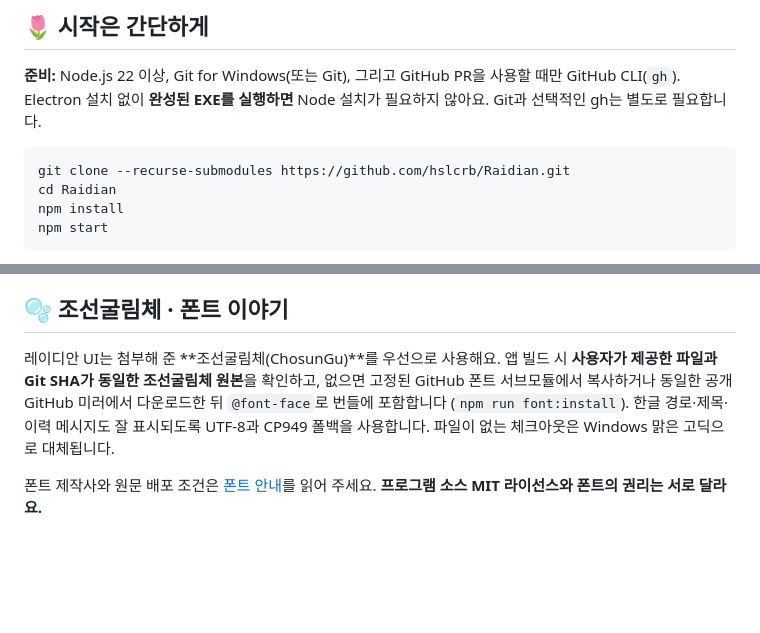
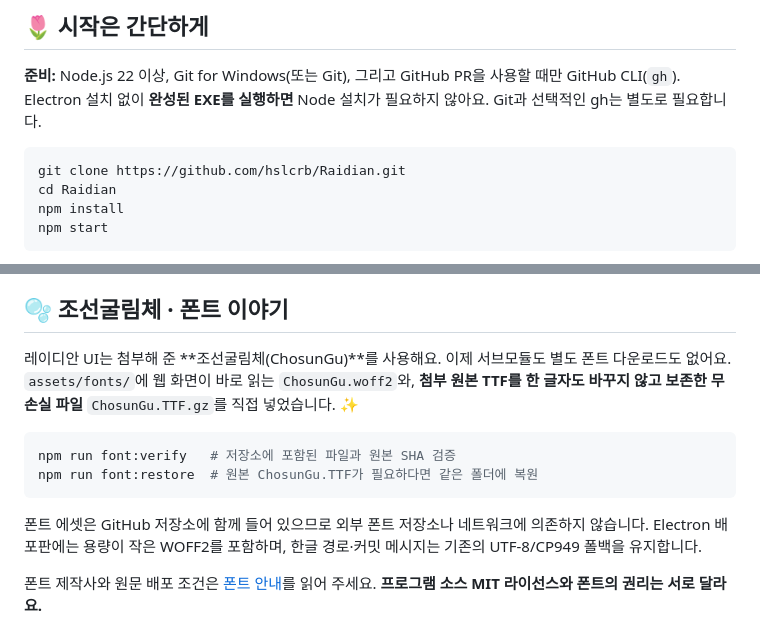
Before and after one commit to hslcrb/Raidian, a Markdown page: README.md, 2 parts joined by grey strips. GitHub-like rendering; blank space fills up the shorter version.

Commit message:
docs: 폰트 설치 없는 귀여운 시작 가이드로 정정

````diff
--- a/README.md
+++ b/README.md
@@ -19,7 +19,7 @@
 **준비:** Node.js 22 이상, Git for Windows(또는 Git), 그리고 GitHub PR을 사용할 때만 GitHub CLI(`gh`). Electron 설치 없이 **완성된 EXE를 실행하면** Node 설치가 필요하지 않아요. Git과 선택적인 gh는 별도로 필요합니다.
 
 ```powershell
-git clone --recurse-submodules https://github.com/hslcrb/Raidian.git
+git clone https://github.com/hslcrb/Raidian.git
 cd Raidian
 npm install
 npm start
@@ -55,7 +55,14 @@ npm start
 
 ## 🫧 조선굴림체 · 폰트 이야기
 
-레이디안 UI는 첨부해 준 **조선굴림체(ChosunGu)**를 우선으로 사용해요. 앱 빌드 시 **사용자가 제공한 파일과 Git SHA가 동일한 조선굴림체 원본**을 확인하고, 없으면 고정된 GitHub 폰트 서브모듈에서 복사하거나 동일한 공개 GitHub 미러에서 다운로드한 뒤 `@font-face`로 번들에 포함합니다 (`npm run font:install`). 한글 경로·제목·이력 메시지도 잘 표시되도록 UTF-8과 CP949 폴백을 사용합니다. 파일이 없는 체크아웃은 Windows 맑은 고딕으로 대체됩니다.
+레이디안 UI는 첨부해 준 **조선굴림체(ChosunGu)**를 사용해요. 이제 서브모듈도 별도 폰트 다운로드도 없어요. `assets/fonts/`에 웹 화면이 바로 읽는 `ChosunGu.woff2`와, **첨부 원본 TTF를 한 글자도 바꾸지 않고 보존한 무손실 파일** `ChosunGu.TTF.gz`를 직접 넣었습니다. ✨
+
+```powershell
+npm run font:verify   # 저장소에 포함된 파일과 원본 SHA 검증
+npm run font:restore  # 원본 ChosunGu.TTF가 필요하다면 같은 폴더에 복원
+```
+
+폰트 에셋은 GitHub 저장소에 함께 들어 있으므로 외부 폰트 저장소나 네트워크에 의존하지 않습니다. Electron 배포판에는 용량이 작은 WOFF2를 포함하며, 한글 경로·커밋 메시지는 기존의 UTF-8/CP949 폴백을 유지합니다.
 
 폰트 제작사와 원문 배포 조건은 [폰트 안내](assets/fonts/README.md)를 읽어 주세요. **프로그램 소스 MIT 라이선스와 폰트의 권리는 서로 달라요.**
 
````
